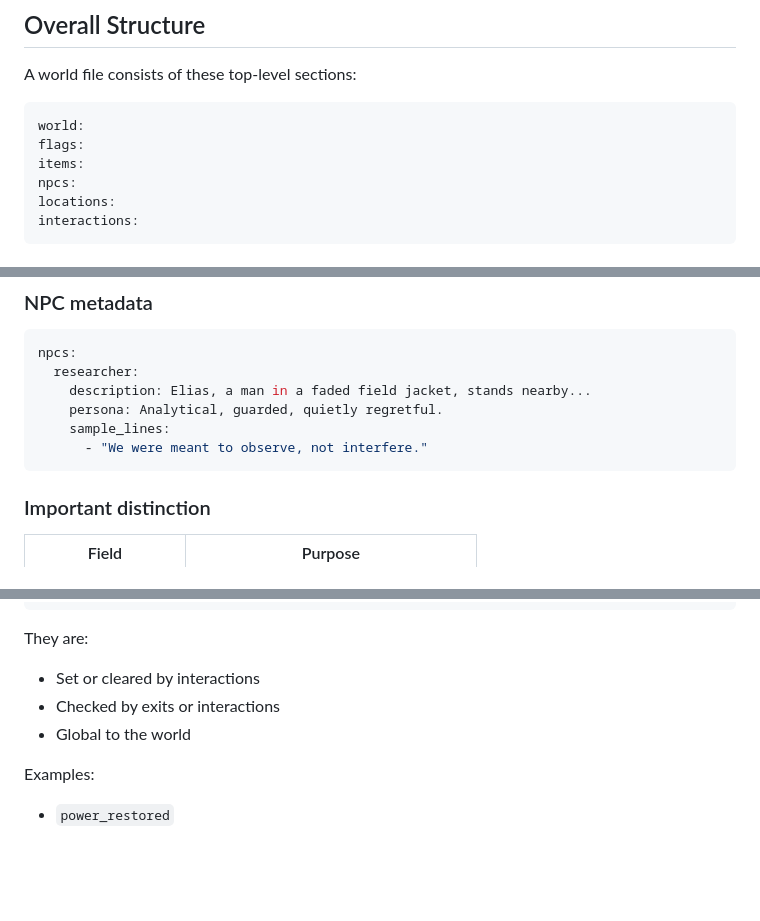
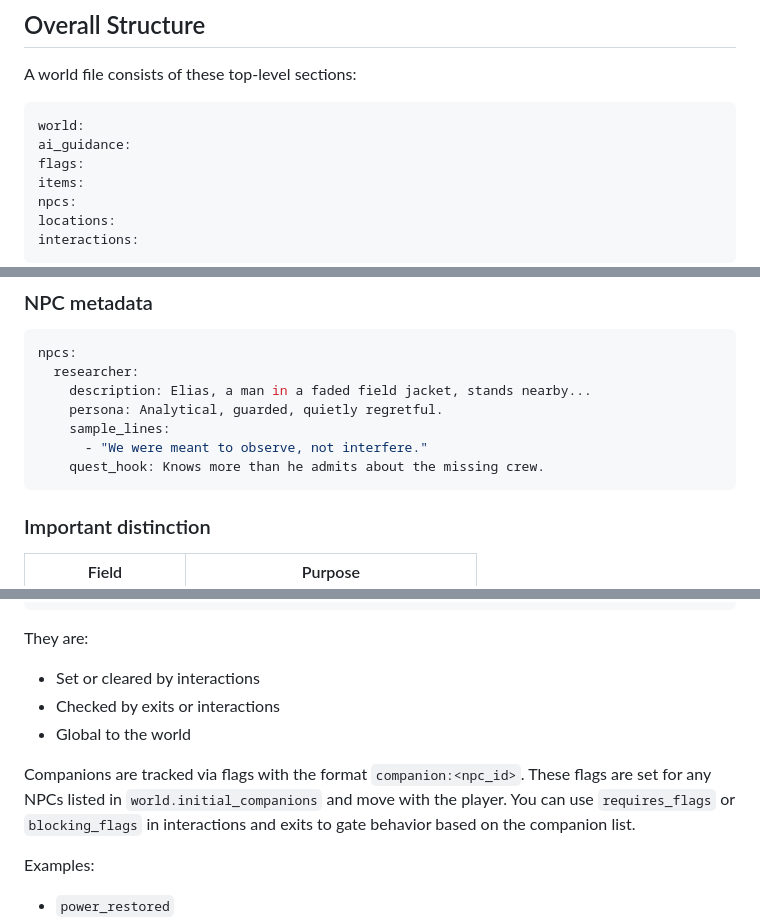
Before and after one commit to tommulgrew/slork, a Markdown page: docs/yaml_world_authoring.md, 3 parts joined by grey strips. Drawn GitHub-style; blank space fills up the shorter version.

````diff
--- a/docs/yaml_world_authoring.md
+++ b/docs/yaml_world_authoring.md
@@ -12,6 +12,7 @@ A world file consists of these top-level sections:
 
 ```yaml
 world:
+ai_guidance:
 flags:
 items:
 npcs:
@@ -118,6 +136,7 @@ npcs:
     persona: Analytical, guarded, quietly regretful.
     sample_lines:
       - "We were meant to observe, not interfere."
+    quest_hook: Knows more than he admits about the missing crew.
 ```
 
 ### Important distinction
@@ -210,6 +229,11 @@ They are:
 * Checked by exits or interactions
 * Global to the world
 
+Companions are tracked via flags with the format `companion:<npc_id>`. These
+flags are set for any NPCs listed in `world.initial_companions` and move with
+the player. You can use `requires_flags` or `blocking_flags` in interactions
+and exits to gate behavior based on the companion list.
+
 Examples:
 
 * `power_restored`
````
Also changed, not shown: other parts of docs/yaml_world_authoring.md (+33 -5 lines).
